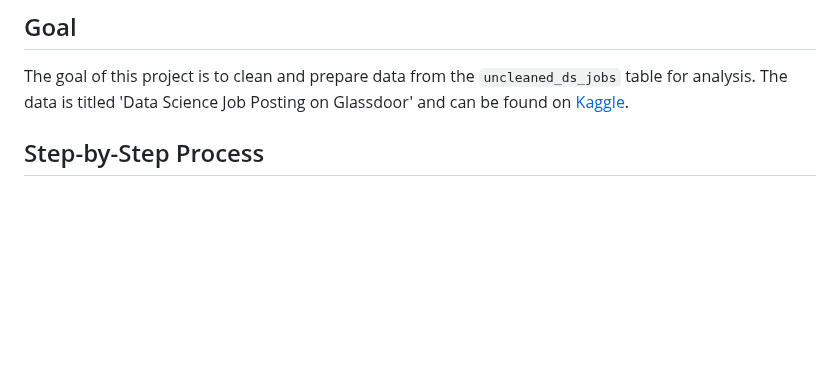
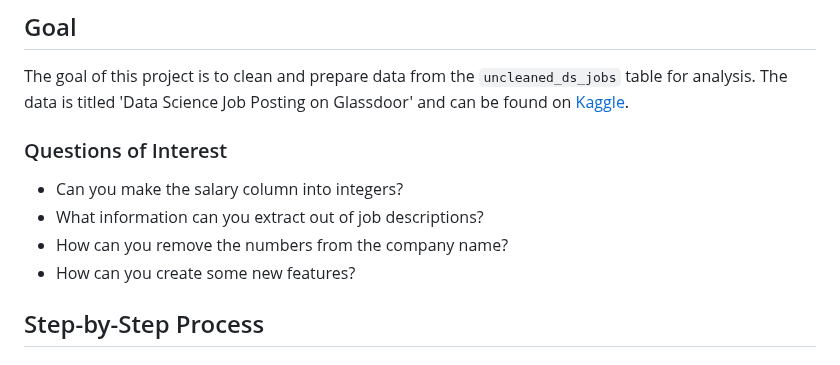
Before and after one commit to n8tlmps/portfolioprojects, a Markdown page: dsjobs_clean/README.md, the part around the change. Rendered like a GitHub page; blank space fills up the shorter version.

```diff
--- a/dsjobs_clean/README.md
+++ b/dsjobs_clean/README.md
@@ -2,6 +2,12 @@
 
 ## Goal
 The goal of this project is to clean and prepare data from the `uncleaned_ds_jobs` table for analysis. The data is titled 'Data Science Job Posting on Glassdoor' and can be found on [Kaggle](https://www.kaggle.com/datasets/rashikrahmanpritom/data-science-job-posting-on-glassdoor?resource=download).
+
+### Questions of Interest
+- Can you make the salary column into integers?
+- What information can you extract out of job descriptions?
+- How can you remove the numbers from the company name?
+- How can you create some new features?
 
 ## Step-by-Step Process
 
```
